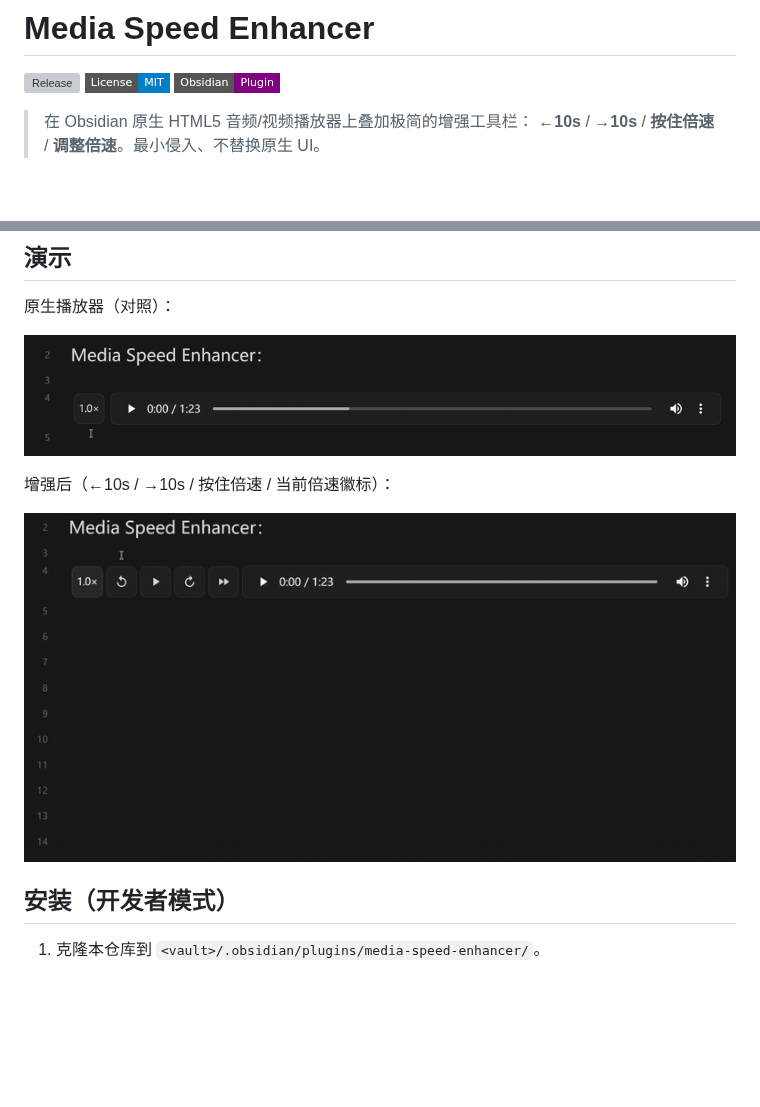
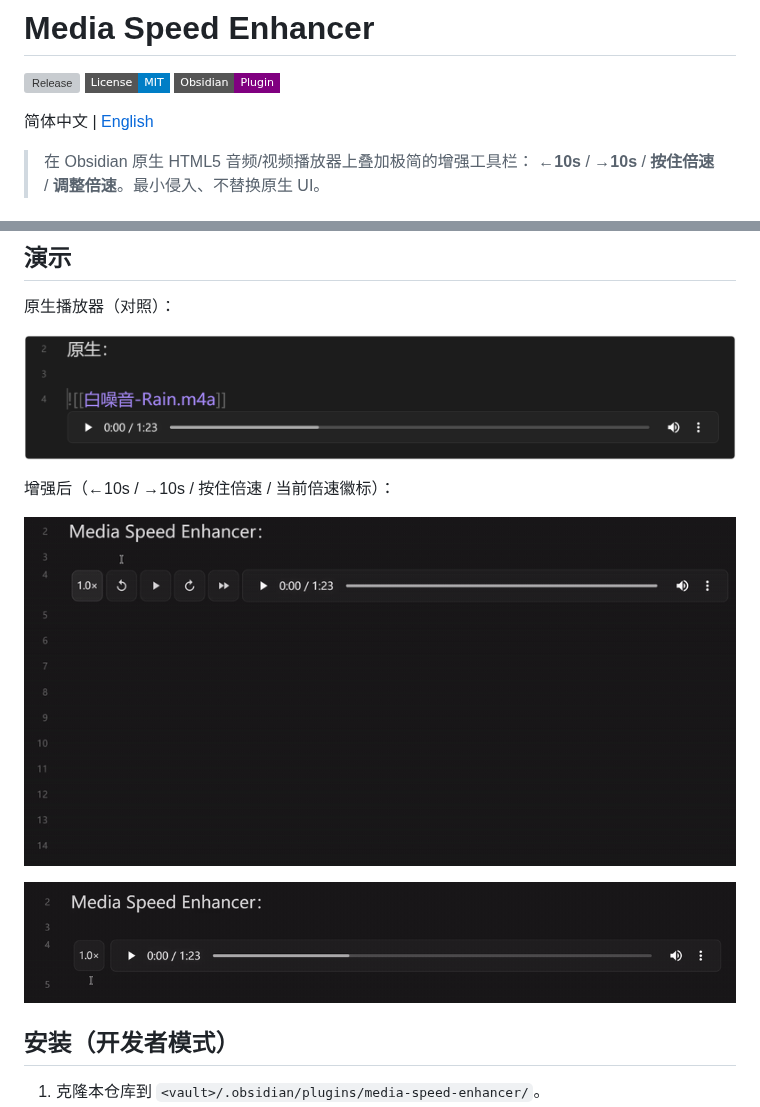
Before and after one commit to liyifan2004/obsidian-media-speed-enhancer, a Markdown page: README.md, 2 parts joined by grey strips. Rendered like a GitHub page; pictures changed too: assets/native-player.png (added); badges without logos; blank space fills up the shorter version; grey boxes are pictures that could not be loaded.

Commit message:
feat: follow Obsidian UI language (en/zh), add English README, fix demo assets

```diff
--- a/README.md
+++ b/README.md
@@ -7,6 +7,8 @@
 [![Release](https://img.shields.io/github/v/release/liyifan2004/obsidian-media-speed-enhancer?style=flat-square)](https://github.com/liyifan2004/obsidian-media-speed-enhancer/releases)
 [![License: MIT](https://img.shields.io/badge/License-MIT-blue.svg?style=flat-square)](LICENSE)
 [![Obsidian plugin](https://img.shields.io/badge/Obsidian-Plugin-purple?style=flat-square)](https://obsidian.md)
+
+简体中文 | [English](README.en.md)
 
 > 在 Obsidian 原生 HTML5 音频/视频播放器上叠加极简的增强工具栏：
 > **←10s** / **→10s** / **按住倍速** / **调整倍速**。最小侵入、不替换原生 UI。
@@ -26,11 +28,13 @@
 
 原生播放器（对照）：
 
-![原生播放器](assets/demo-native.gif)
+![原生播放器](assets/native-player.png)
 
 增强后（←10s / →10s / 按住倍速 / 当前倍速徽标）：
 
-![增强后的播放工具栏](assets/demo-enhanced.gif)
+![增强后演示一](assets/demo-1.gif)
+
+![增强后演示二](assets/demo-2.gif)
 
 ## 安装（开发者模式）
 
```
Also changed, not shown: README.en.md (added, +118 -0 lines), assets/demo-1.gif (renamed from assets/demo-enhanced.gif), assets/demo-2.gif (renamed from assets/demo-native.gif), 3 other files.
